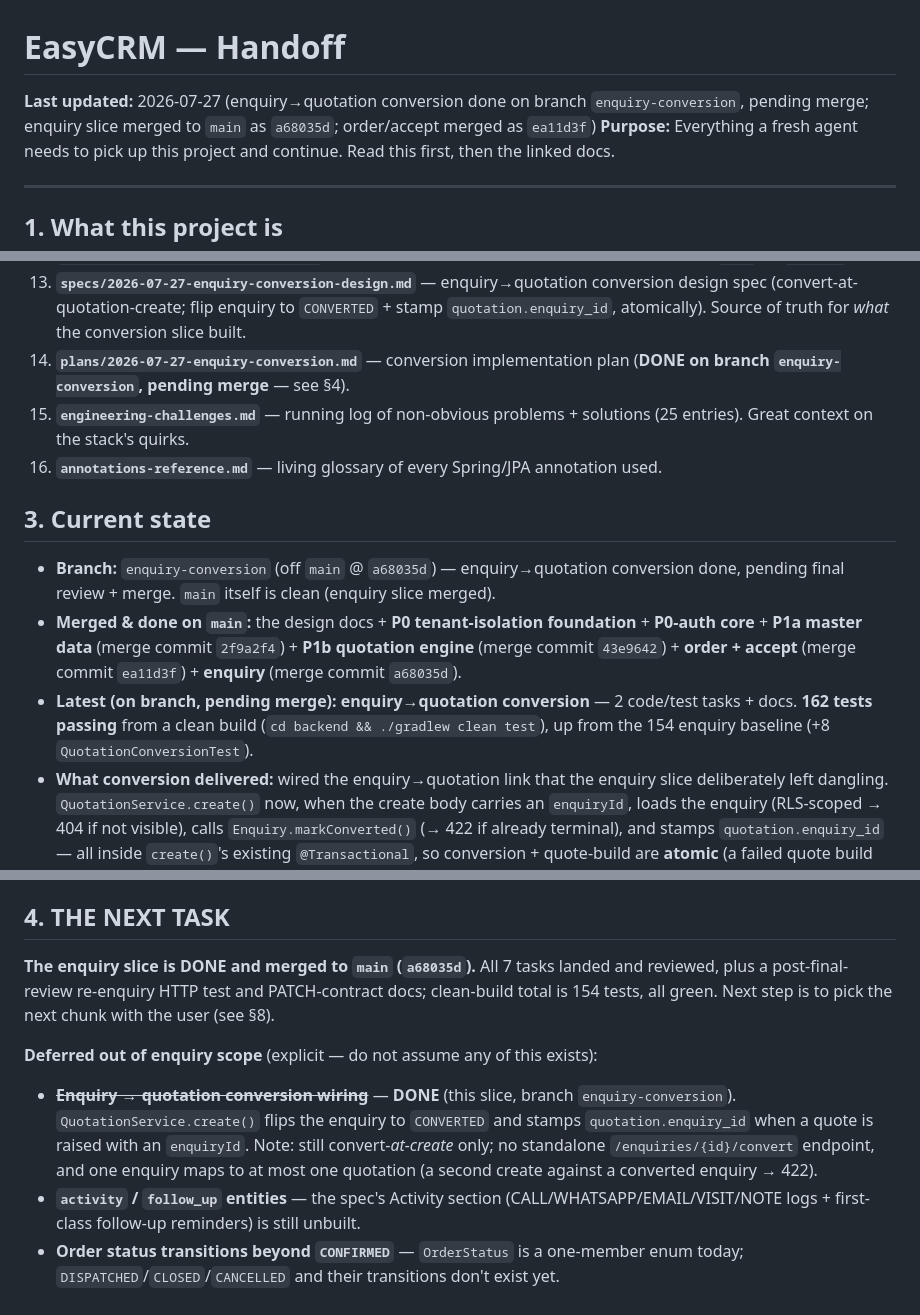
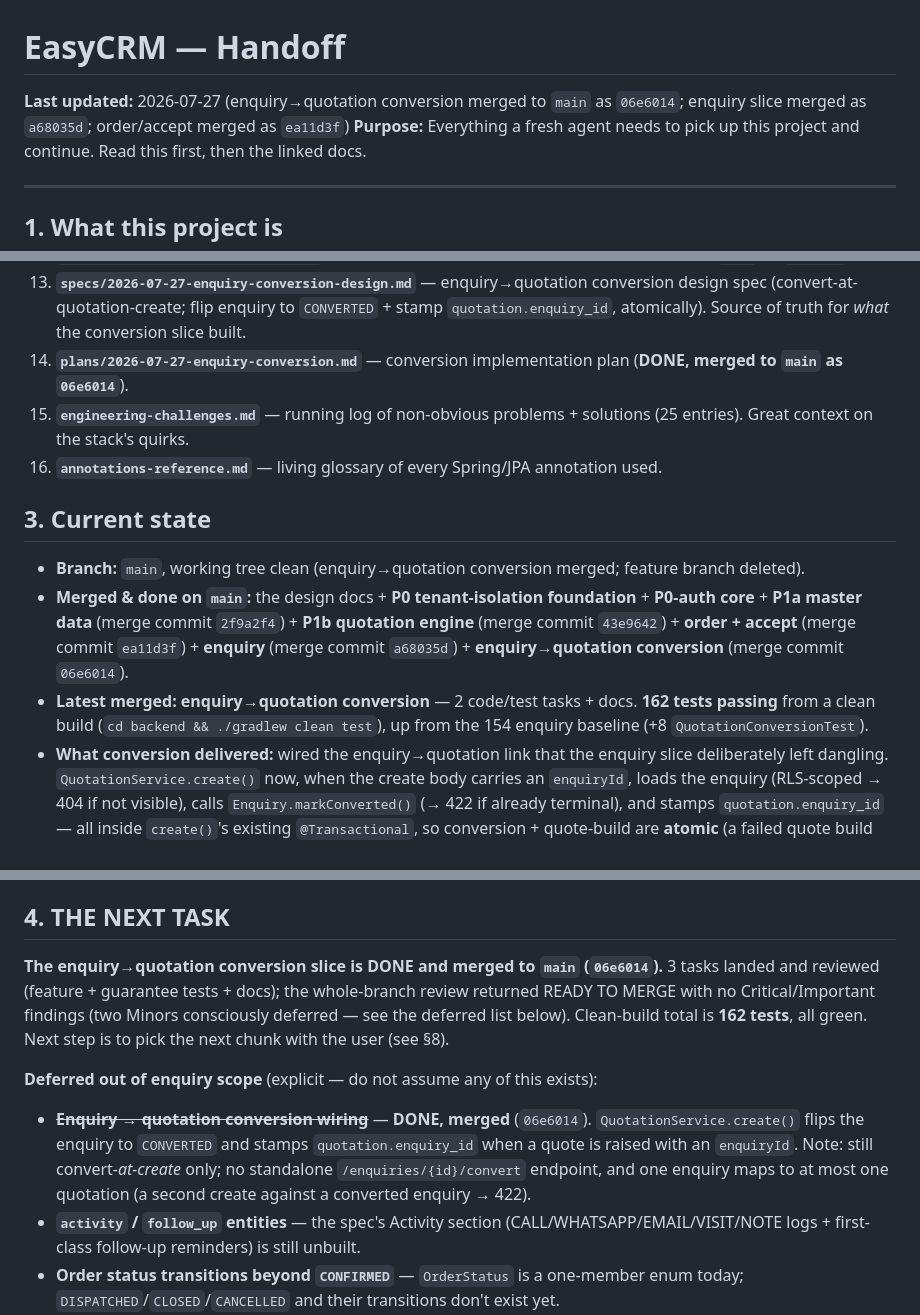
Before and after one commit to divyam-agarwal/eazy-crm, a Markdown page: docs/superpowers/HANDOFF.md, 3 parts joined by grey strips. Rendered like a GitHub page.

Commit message:
docs(enquiry): mark conversion slice merged to main in handoff

```diff
--- a/docs/superpowers/HANDOFF.md
+++ b/docs/superpowers/HANDOFF.md
@@ -1,6 +1,6 @@
 # EasyCRM — Handoff
 
-**Last updated:** 2026-07-27 (enquiry→quotation conversion done on branch `enquiry-conversion`, pending merge; enquiry slice merged to `main` as `a68035d`; order/accept merged as `ea11d3f`)
+**Last updated:** 2026-07-27 (enquiry→quotation conversion merged to `main` as `06e6014`; enquiry slice merged as `a68035d`; order/accept merged as `ea11d3f`)
 **Purpose:** Everything a fresh agent needs to pick up this project and continue. Read this first, then the linked docs.
 
 ---
@@ -30,15 +30,15 @@ All under `docs/superpowers/`:
 11. **`specs/2026-07-27-enquiry-design.md`** — enquiry design spec (`Enquiry` aggregate, 5-stage guarded lifecycle, phone-normalized one-active-per-phone dedupe, filtered list). The source of truth for *what* the enquiry slice built.
 12. **`plans/2026-07-27-enquiry-slice.md`** — enquiry implementation plan (**DONE, merged to `main` as `a68035d`**).
 13. **`specs/2026-07-27-enquiry-conversion-design.md`** — enquiry→quotation conversion design spec (convert-at-quotation-create; flip enquiry to `CONVERTED` + stamp `quotation.enquiry_id`, atomically). Source of truth for *what* the conversion slice built.
-14. **`plans/2026-07-27-enquiry-conversion.md`** — conversion implementation plan (**DONE on branch `enquiry-conversion`, pending merge** — see §4).
+14. **`plans/2026-07-27-enquiry-conversion.md`** — conversion implementation plan (**DONE, merged to `main` as `06e6014`**).
 15. **`engineering-challenges.md`** — running log of non-obvious problems + solutions (25 entries). Great context on the stack's quirks.
 16. **`annotations-reference.md`** — living glossary of every Spring/JPA annotation used.
 
 ## 3. Current state
 
-- **Branch:** `enquiry-conversion` (off `main` @ `a68035d`) — enquiry→quotation conversion done, pending final review + merge. `main` itself is clean (enquiry slice merged).
-- **Merged & done on `main`:** the design docs + **P0 tenant-isolation foundation** + **P0-auth core** + **P1a master data** (merge commit `2f9a2f4`) + **P1b quotation engine** (merge commit `43e9642`) + **order + accept** (merge commit `ea11d3f`) + **enquiry** (merge commit `a68035d`).
-- **Latest (on branch, pending merge): enquiry→quotation conversion** — 2 code/test tasks + docs. **162 tests passing** from a clean build (`cd backend && ./gradlew clean test`), up from the 154 enquiry baseline (+8 `QuotationConversionTest`).
+- **Branch:** `main`, working tree clean (enquiry→quotation conversion merged; feature branch deleted).
+- **Merged & done on `main`:** the design docs + **P0 tenant-isolation foundation** + **P0-auth core** + **P1a master data** (merge commit `2f9a2f4`) + **P1b quotation engine** (merge commit `43e9642`) + **order + accept** (merge commit `ea11d3f`) + **enquiry** (merge commit `a68035d`) + **enquiry→quotation conversion** (merge commit `06e6014`).
+- **Latest merged: enquiry→quotation conversion** — 2 code/test tasks + docs. **162 tests passing** from a clean build (`cd backend && ./gradlew clean test`), up from the 154 enquiry baseline (+8 `QuotationConversionTest`).
 - **What conversion delivered:** wired the enquiry→quotation link that the enquiry slice deliberately left dangling. `QuotationService.create()` now, when the create body carries an `enquiryId`, loads the enquiry (RLS-scoped → 404 if not visible), calls `Enquiry.markConverted()` (→ 422 if already terminal), and stamps `quotation.enquiry_id` — all inside `create()`'s existing `@Transactional`, so conversion + quote-build are **atomic** (a failed quote build rolls the `CONVERTED` flip back; the lead stays active). No new endpoint/DTO/migration/annotation — the whole slice is one ~5-line block plus 8 tests. Emergent guarantees (all tested): one enquiry → one quotation (second create → 422 via the terminal guard); conversion frees the dedupe phone (CONVERTED leaves the challenge #23 partial index, so re-enquiry on the same phone succeeds — second path besides LOST); concurrent double-convert caught by the enquiry `@Version`. Trigger is at *create* (a drafted quote converts the lead), an accepted tradeoff: an abandoned DRAFT permanently marks the lead CONVERTED (spec §6). Challenge #25 logged.
 - **Enquiry slice** (prior): 7 tasks + a post-review re-enquiry test + PATCH-contract docs, merged as `a68035d` (154 tests).
 - **Enquiry scope:** the wedge's *head* (lead capture) — 7 tasks (phone normalizer, the `Enquiry` aggregate + guarded 5-stage lifecycle, migration/RLS/partial-index dedupe, create endpoint, get + filtered list via a JPA `Specification`, edit/advance/lose transitions, and this challenges/annotations/handoff wrap-up).
@@ -59,10 +59,10 @@ All under `docs/superpowers/`:
 
 ## 4. THE NEXT TASK
 
-**The enquiry slice is DONE and merged to `main` (`a68035d`).** All 7 tasks landed and reviewed, plus a post-final-review re-enquiry HTTP test and PATCH-contract docs; clean-build total is 154 tests, all green. Next step is to pick the next chunk with the user (see §8).
+**The enquiry→quotation conversion slice is DONE and merged to `main` (`06e6014`).** 3 tasks landed and reviewed (feature + guarantee tests + docs); the whole-branch review returned READY TO MERGE with no Critical/Important findings (two Minors consciously deferred — see the deferred list below). Clean-build total is **162 tests**, all green. Next step is to pick the next chunk with the user (see §8).
 
 **Deferred out of enquiry scope** (explicit — do not assume any of this exists):
-- ~~**Enquiry → quotation conversion wiring**~~ — **DONE** (this slice, branch `enquiry-conversion`). `QuotationService.create()` flips the enquiry to `CONVERTED` and stamps `quotation.enquiry_id` when a quote is raised with an `enquiryId`. Note: still convert-*at-create* only; no standalone `/enquiries/{id}/convert` endpoint, and one enquiry maps to at most one quotation (a second create against a converted enquiry → 422).
+- ~~**Enquiry → quotation conversion wiring**~~ — **DONE, merged** (`06e6014`). `QuotationService.create()` flips the enquiry to `CONVERTED` and stamps `quotation.enquiry_id` when a quote is raised with an `enquiryId`. Note: still convert-*at-create* only; no standalone `/enquiries/{id}/convert` endpoint, and one enquiry maps to at most one quotation (a second create against a converted enquiry → 422).
 - **`activity` / `follow_up` entities** — the spec's Activity section (CALL/WHATSAPP/EMAIL/VISIT/NOTE logs + first-class follow-up reminders) is still unbuilt.
 - **Order status transitions beyond `CONFIRMED`** — `OrderStatus` is a one-member enum today; `DISPATCHED`/`CLOSED`/`CANCELLED` and their transitions don't exist yet.
 - **PDF generation** and the **`wa.me` WhatsApp share link** — no rendering/sharing of a quotation or order exists yet.
```
